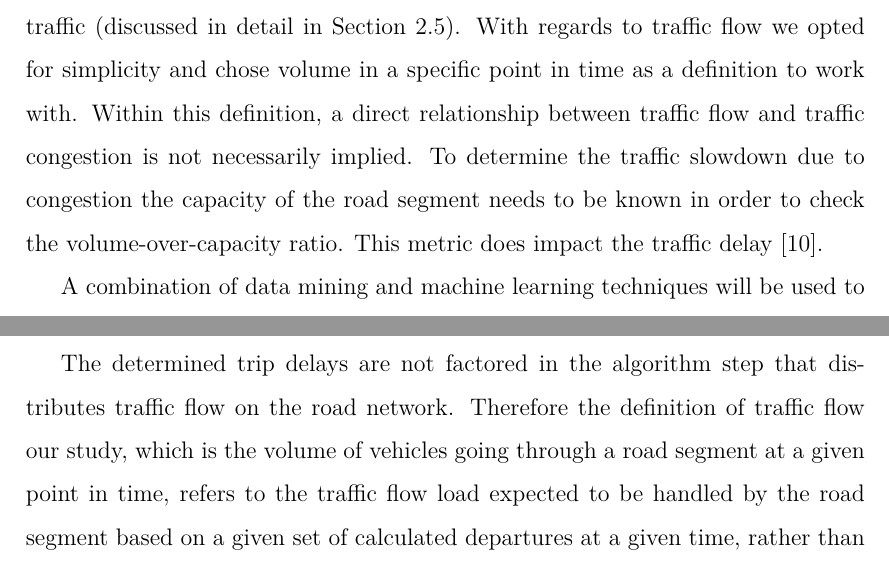
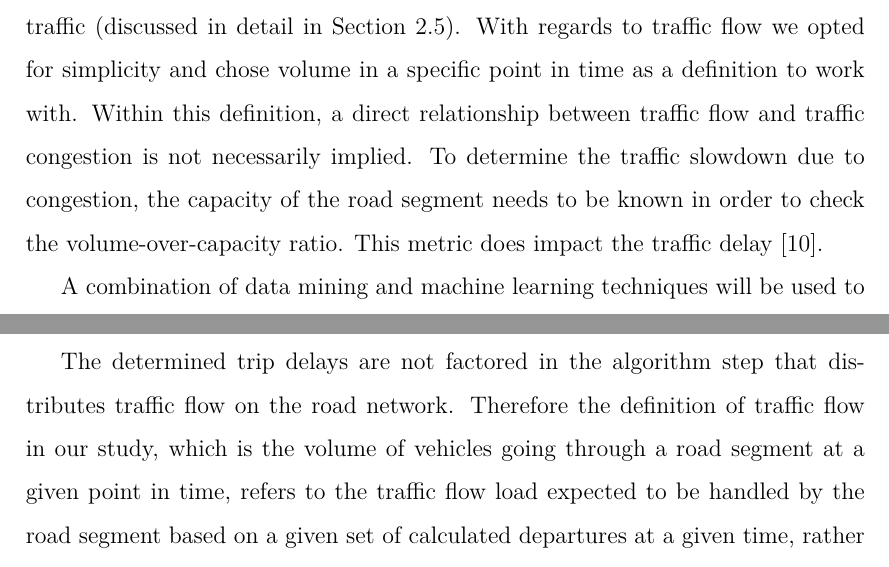
Before and after one commit to M20190649/fyp, a LaTeX thesis (fyp.tex): two parts of pages 17 and 57 of 110, joined at a grey line, cut so that both start at the same text. Compiled offline with pdfLaTeX.

Commit message:
latest changes - submitted this one to chris staff

```diff
--- a/fyp.tex
+++ b/fyp.tex
@@ -191,7 +191,7 @@ Research will be done in a direction outlined by the questions below:
 
 \section{Aims and objectives} \label{section:introduction:aims_objectives}
 
-In this dissertation we will focus on measuring traffic flow and predict how traffic flow changes over time for a selection of locations by using mobile data usage. There are different metrics that we have found in literature, intended to measure traffic (discussed in detail in Section \ref{section:traffic_flow_measurement_and_pattern_extraction}).  With regards to traffic flow we opted for simplicity and chose volume in a specific point in time as a definition to work with. Within this definition, a direct relationship between traffic flow and traffic congestion is not necessarily implied. To determine the traffic slowdown due to congestion the capacity of the road segment needs to be known in order to check the volume-over-capacity ratio. This metric does impact the traffic delay \cite{Toole2015}.
+In this dissertation we will focus on measuring traffic flow and predict how traffic flow changes over time for a selection of locations by using mobile data usage. There are different metrics that we have found in literature, intended to measure traffic (discussed in detail in Section \ref{section:traffic_flow_measurement_and_pattern_extraction}).  With regards to traffic flow we opted for simplicity and chose volume in a specific point in time as a definition to work with. Within this definition, a direct relationship between traffic flow and traffic congestion is not necessarily implied. To determine the traffic slowdown due to congestion, the capacity of the road segment needs to be known in order to check the volume-over-capacity ratio. This metric does impact the traffic delay \cite{Toole2015}.
 
 A combination of data mining and machine learning techniques will be used to devise a data processing pipeline. This data processing pipeline will:
 
@@ -675,7 +675,7 @@ Trip delay data had to be further investigated to remove outliers and data that
 
 In OSM a route consists of steps and these in turn contain manoeuvres. Manoeuvers encapsulate geographical coordinates data and duration property after which the driving decision should be taken. The manoeuvres' timestamp was computed by accumulating the duration of the previous steps and adding the final total offset to the trip departure timestamp. A new dataset was created with records including previous data structure and steps' information having the timestamp and the coordinates. Therefore, the new dataset, in addition to the coordinates of mobile users at their origin and their destination had trip geolocation information in the form of trip steps.
 
-The determined trip delays are not factored in the algorithm step that distributes traffic flow on the road network. Therefore the definition of traffic flow our study, which is the volume of vehicles going through a road segment at a given point in time, refers to the traffic flow load expected to be handled by the road segment based on a given set of calculated departures at a given time, rather than the actual traffic flow.   Further work has to be done to improve the algorithm in order to adjust the trip step timestamps for a mobile data user when there are trip delays or if the user is travelling faster. This is further elaborated in Section \ref{section:future_improvements}. This can be done by using dataset entries that are registered between the departure and the arrival of any given trip and modify the step timestamps to be more close to the actual real value. This would give a more precise insight on traffic congestion.
+The determined trip delays are not factored in the algorithm step that distributes traffic flow on the road network. Therefore the definition of traffic flow in our study, which is the volume of vehicles going through a road segment at a given point in time, refers to the traffic flow load expected to be handled by the road segment based on a given set of calculated departures at a given time, rather than the actual traffic flow.   Further work has to be done to improve the algorithm in order to adjust the trip step timestamps for a mobile data user when there are trip delays or if the user is travelling faster. This is further elaborated in Section \ref{section:future_improvements}. This can be done by using dataset entries that are registered between the departure and the arrival of any given trip and modify the step timestamps to be more close to the actual real value. This would give a more precise insight on traffic congestion.
 
 
 \begin{algorithm}[hp]
```
Also changed, not shown: 2 other files.
